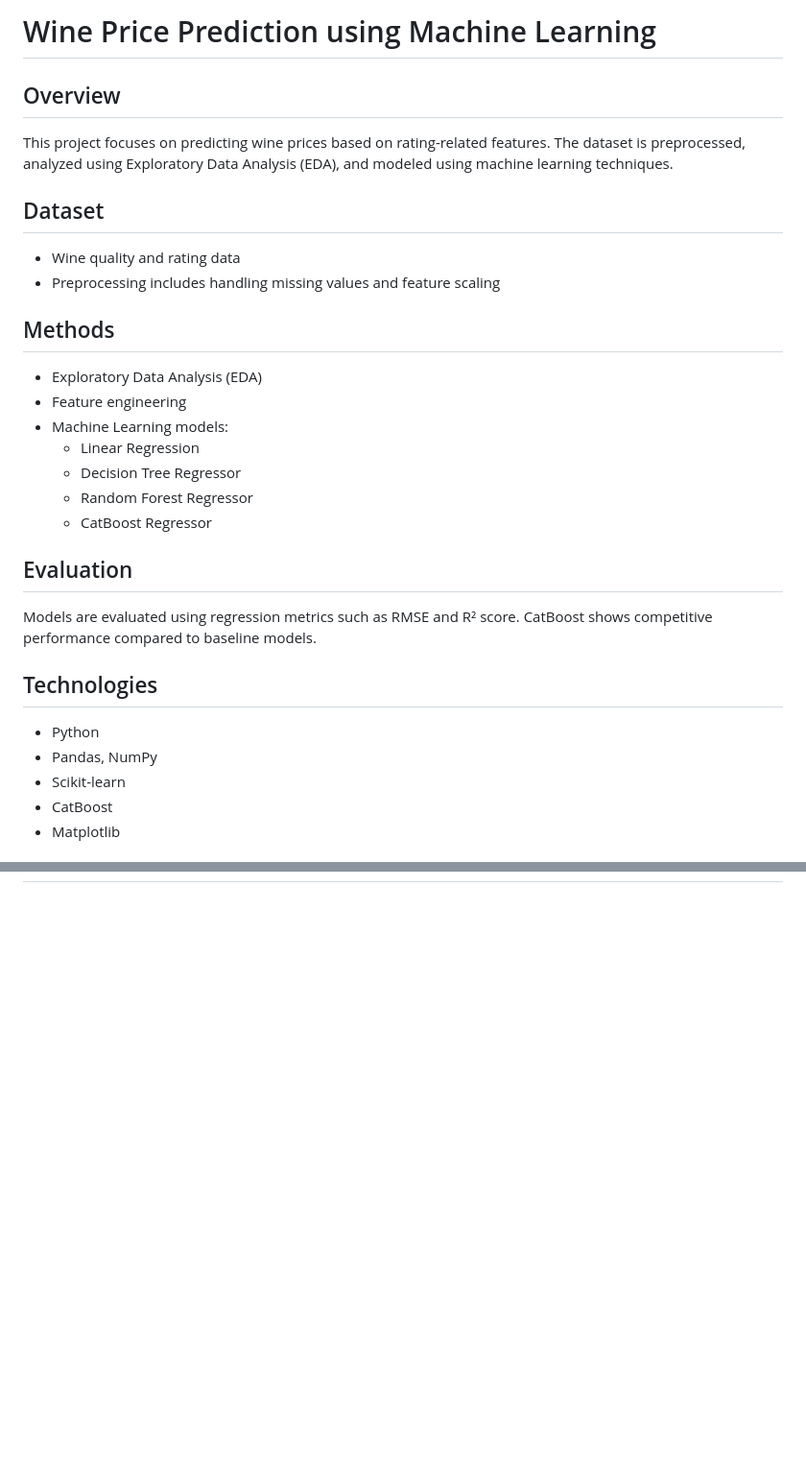
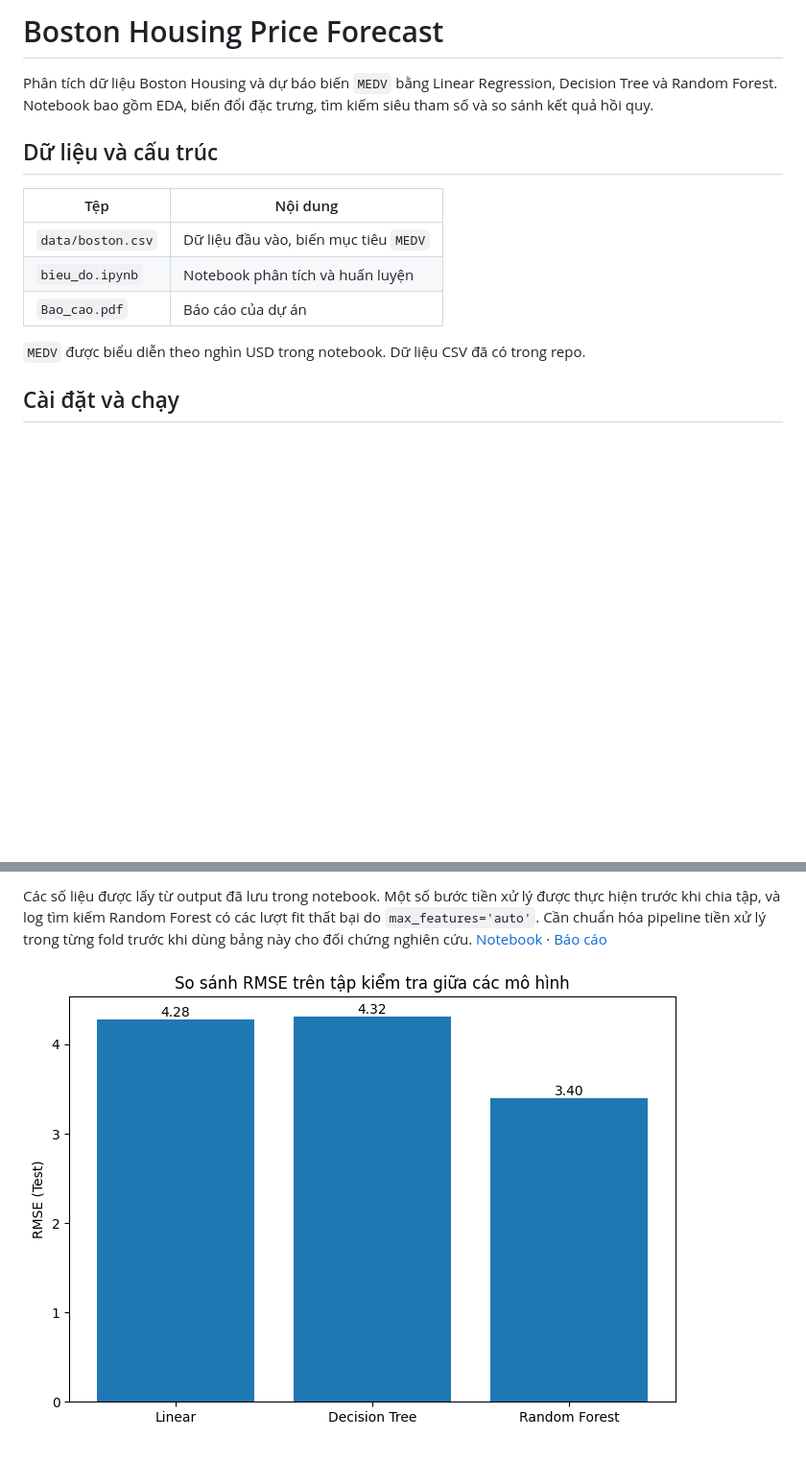
Before and after one commit to daotrunghieuk4/Boston-housing-price-forecast, a Markdown page: Readme.md, 2 parts joined by grey strips. Shown at 96% size. GitHub-like rendering; pictures changed too: figures/test-rmse.png (added); blank space fills up the shorter version.

Commit message:
docs: organize project sources and document setup and results

```diff
--- a/Readme.md
+++ b/Readme.md
@@ -1,31 +1,16 @@
-# Wine Price Prediction using Machine Learning
+# Boston Housing Price Forecast
 
-## Overview
-This project focuses on predicting wine prices based on rating-related features.
-The dataset is preprocessed, analyzed using Exploratory Data Analysis (EDA),
-and modeled using machine learning techniques.
+Phân tích dữ liệu Boston Housing và dự báo biến `MEDV` bằng Linear Regression, Decision Tree và Random Forest. Notebook bao gồm EDA, biến đổi đặc trưng, tìm kiếm siêu tham số và so sánh kết quả hồi quy.
 
-## Dataset
-- Wine quality and rating data
-- Preprocessing includes handling missing values and feature scaling
+## Dữ liệu và cấu trúc
 
-## Methods
-- Exploratory Data Analysis (EDA)
-- Feature engineering
-- Machine Learning models:
-  - Linear Regression
-  - Decision Tree Regressor
-  - Random Forest Regressor
-  - CatBoost Regressor
+| Tệp | Nội dung |
+|---|---|
+| `data/boston.csv` | Dữ liệu đầu vào, biến mục tiêu `MEDV` |
+| `bieu_do.ipynb` | Notebook phân tích và huấn luyện |
+| `Bao_cao.pdf` | Báo cáo của dự án |
 
-## Evaluation
-Models are evaluated using regression metrics such as RMSE and R² score.
-CatBoost shows competitive performance compared to baseline models.
+`MEDV` được biểu diễn theo nghìn USD trong notebook. Dữ liệu CSV đã có trong repo.
 
-## Technologies
-- Python
-- Pandas, NumPy
-- Scikit-learn
-- CatBoost
-- Matplotlib
+## Cài đặt và chạy
 
@@ -36,0 +38,3 @@ CatBoost shows competitive performance compared to baseline models.
+Các số liệu được lấy từ output đã lưu trong notebook. Một số bước tiền xử lý được thực hiện trước khi chia tập, và log tìm kiếm Random Forest có các lượt fit thất bại do `max_features='auto'`. Cần chuẩn hóa pipeline tiền xử lý trong từng fold trước khi dùng bảng này cho đối chứng nghiên cứu. [Notebook](bieu_do.ipynb) · [Báo cáo](Bao_cao.pdf)
+
+![So sánh RMSE từ output notebook](figures/test-rmse.png)
```
Also changed, not shown: other parts of Readme.md (+21 -5 lines), 2 other files.
